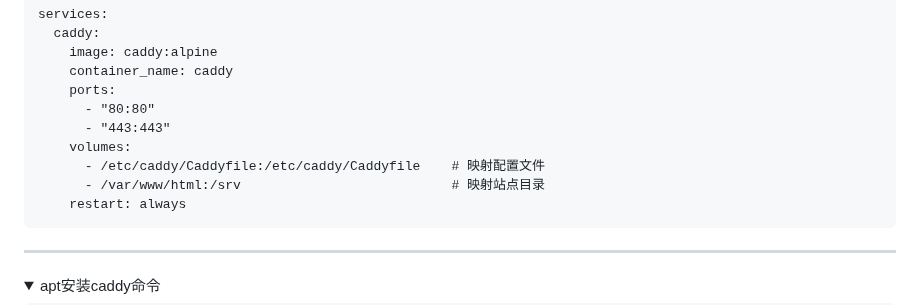
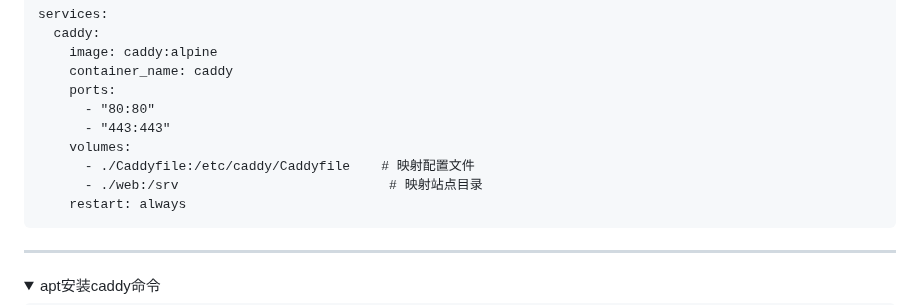
Before and after one commit to sky22333/caddy, a Markdown page: README.md, the part around the change. Rendered like a GitHub page; folded sections open.

````diff
--- a/README.md
+++ b/README.md
@@ -52,8 +52,8 @@ services:
       - "80:80"
       - "443:443"
     volumes:
-      - /etc/caddy/Caddyfile:/etc/caddy/Caddyfile    # 映射配置文件
-      - /var/www/html:/srv                           # 映射站点目录
+      - ./Caddyfile:/etc/caddy/Caddyfile    # 映射配置文件
+      - ./web:/srv                           # 映射站点目录
     restart: always
 ```
 
````
